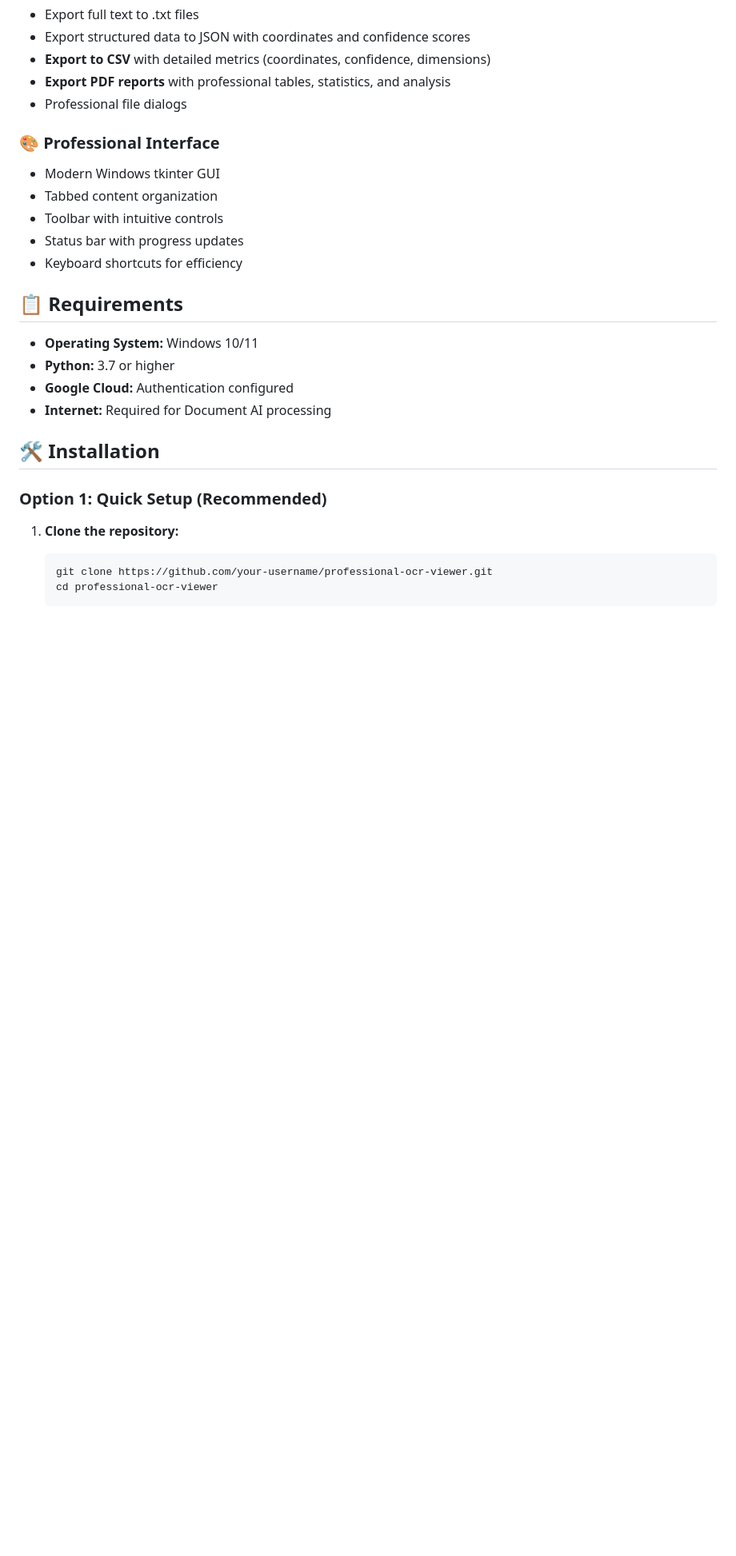
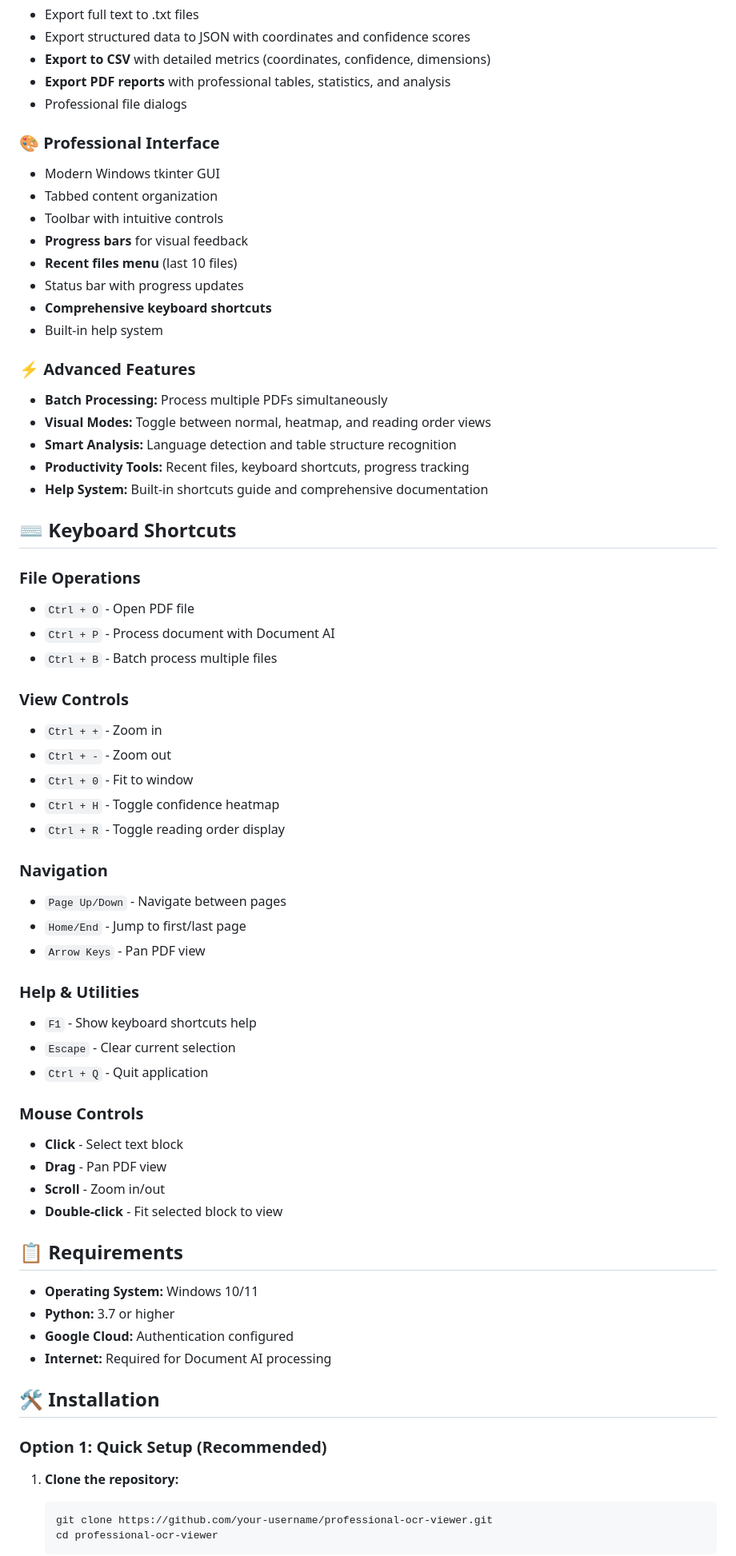
Before and after one commit to Blanqui04/OCR, a Markdown page: README.md, the part around the change printed below. Shown: that part at 80% size. GitHub-like rendering; blank space fills up the shorter version.

Commit message:
Update README with comprehensive feature documentation
- Add detailed descriptions of all new advanced features
- Include keyboard shortcuts reference guide
- Document batch processing capabilities
- Explain visual modes (heatmap, reading order)
- Add comprehensive feature matrix
- Update requirements and usage instructions

```diff
--- a/README.md
+++ b/README.md
@@ -48,8 +54,48 @@ A professional Windows desktop application for visualizing Google Cloud Document
 - Modern Windows tkinter GUI
 - Tabbed content organization
 - Toolbar with intuitive controls
+- **Progress bars** for visual feedback
+- **Recent files menu** (last 10 files)
 - Status bar with progress updates
-- Keyboard shortcuts for efficiency
+- **Comprehensive keyboard shortcuts**
+- Built-in help system
+
+### ⚡ Advanced Features
+- **Batch Processing:** Process multiple PDFs simultaneously
+- **Visual Modes:** Toggle between normal, heatmap, and reading order views
+- **Smart Analysis:** Language detection and table structure recognition
+- **Productivity Tools:** Recent files, keyboard shortcuts, progress tracking
+- **Help System:** Built-in shortcuts guide and comprehensive documentation
+
+## ⌨️ Keyboard Shortcuts
+
+### File Operations
+- `Ctrl + O` - Open PDF file
+- `Ctrl + P` - Process document with Document AI
+- `Ctrl + B` - Batch process multiple files
+
+### View Controls
+- `Ctrl + +` - Zoom in
+- `Ctrl + -` - Zoom out
+- `Ctrl + 0` - Fit to window
+- `Ctrl + H` - Toggle confidence heatmap
+- `Ctrl + R` - Toggle reading order display
+
+### Navigation
+- `Page Up/Down` - Navigate between pages
+- `Home/End` - Jump to first/last page
+- `Arrow Keys` - Pan PDF view
+
+### Help & Utilities
+- `F1` - Show keyboard shortcuts help
+- `Escape` - Clear current selection
+- `Ctrl + Q` - Quit application
+
+### Mouse Controls
+- **Click** - Select text block
+- **Drag** - Pan PDF view
+- **Scroll** - Zoom in/out
+- **Double-click** - Fit selected block to view
 
 ## 📋 Requirements
 
```
Also changed, not shown: other parts of README.md (+6 -0 lines).
